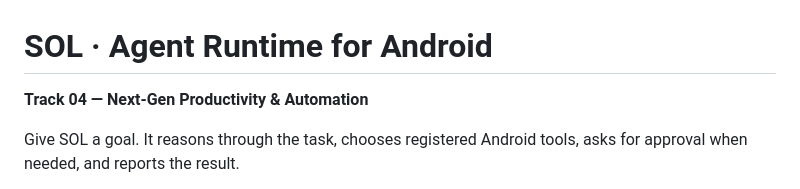
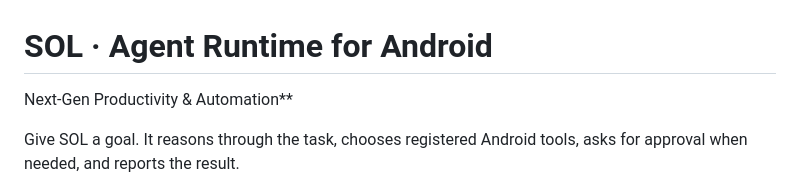
Before and after one commit to anandh0u/android-solappan, a Markdown page: README.md, the part around the change. Drawn GitHub-style.

```diff
--- a/README.md
+++ b/README.md
@@ -1,6 +1,6 @@
 # SOL · Agent Runtime for Android
 
-**Track 04 — Next-Gen Productivity & Automation**
+ Next-Gen Productivity & Automation**
 
 Give SOL a goal. It reasons through the task, chooses registered Android tools, asks for approval when needed, and reports the result.
 
```
